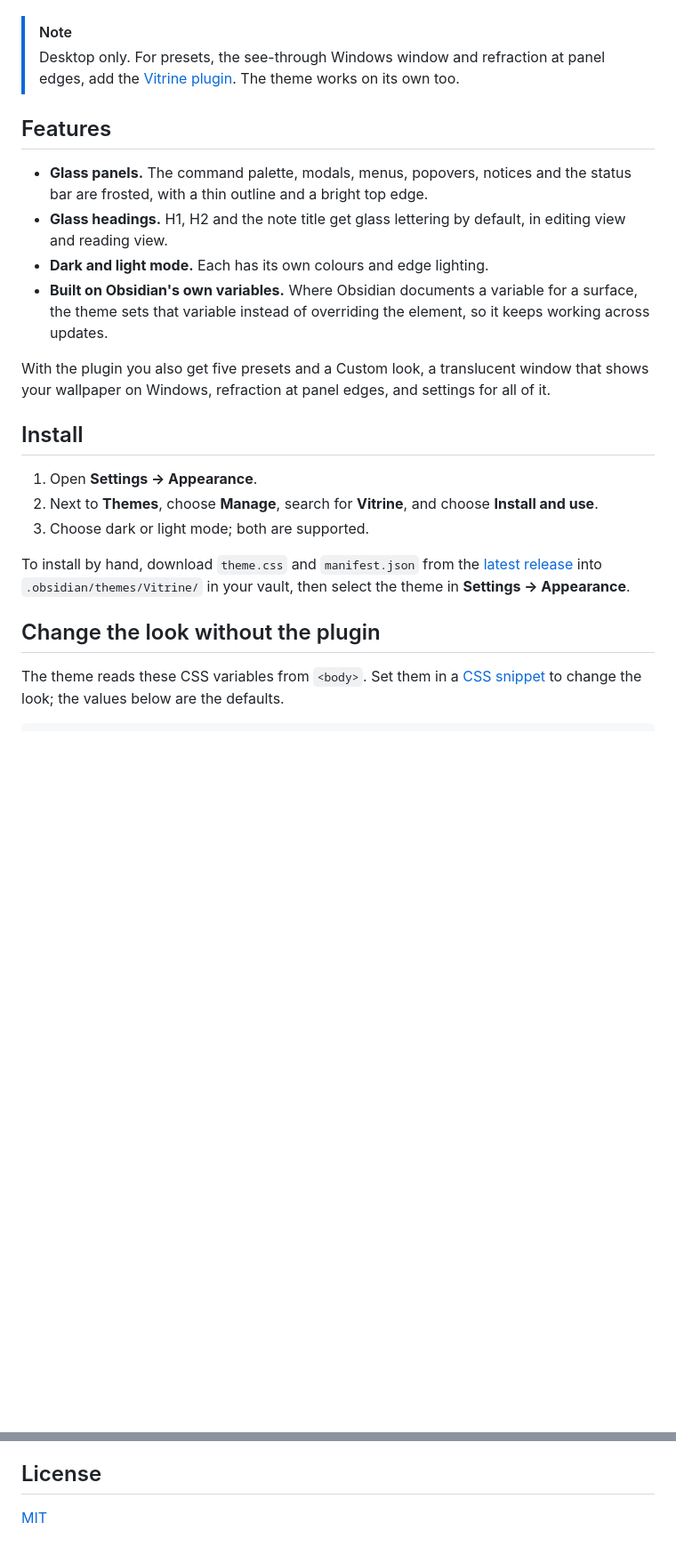
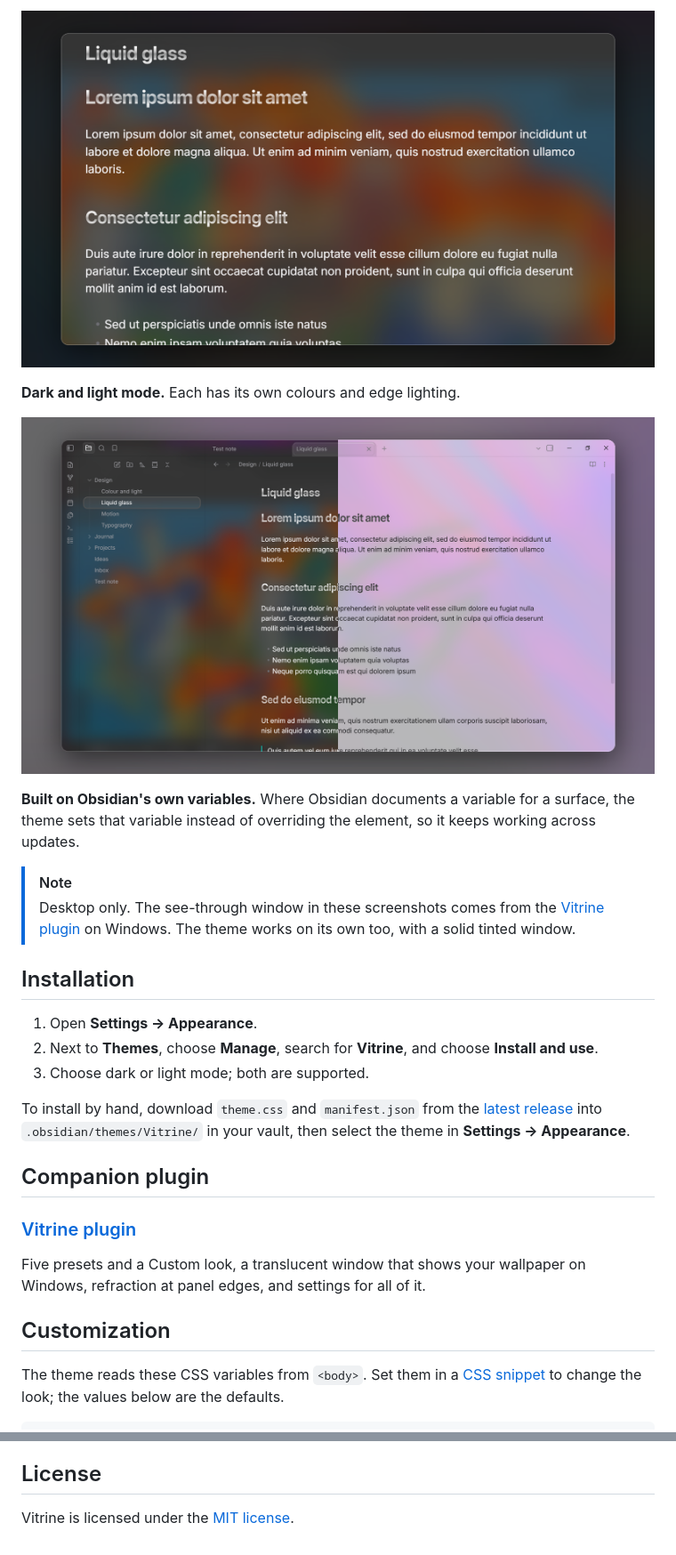
Before and after one commit to Invictus2076/Vitrine-theme, a Markdown page: README.md, 2 parts joined by grey strips. Shown at 89% size. Drawn GitHub-style; pictures changed too: img/dark-and-light.png (added), img/glass-headings.png (added); blank space fills up the shorter version.

Commit message:
Lay out the README like other community themes, with a cover and screenshots

```diff
--- a/README.md
+++ b/README.md
@@ -4,17 +17,15 @@ Frosted, translucent and refracting glass for Obsidian. A theme that makes the c
+![Glass headings](img/glass-headings.png)
+
+**Dark and light mode.** Each has its own colours and edge lighting.
+
+![Dark and light mode](img/dark-and-light.png)
+
+**Built on Obsidian's own variables.** Where Obsidian documents a variable for a surface, the theme sets that variable instead of overriding the element, so it keeps working across updates.
 
 > [!NOTE]
-> Desktop only. For presets, the see-through Windows window and refraction at panel edges, add the [Vitrine plugin](https://github.com/Invictus2076/vitrine-plugin). The theme works on its own too.
+> Desktop only. The see-through window in these screenshots comes from the [Vitrine plugin](https://github.com/Invictus2076/vitrine-plugin) on Windows. The theme works on its own too, with a solid tinted window.
 
-## Features
-
-- **Glass panels.** The command palette, modals, menus, popovers, notices and the status bar are frosted, with a thin outline and a bright top edge.
-- **Glass headings.** H1, H2 and the note title get glass lettering by default, in editing view and reading view.
-- **Dark and light mode.** Each has its own colours and edge lighting.
-- **Built on Obsidian's own variables.** Where Obsidian documents a variable for a surface, the theme sets that variable instead of overriding the element, so it keeps working across updates.
-
-With the plugin you also get five presets and a Custom look, a translucent window that shows your wallpaper on Windows, refraction at panel edges, and settings for all of it.
-
-## Install
+## Installation
 
 1. Open **Settings → Appearance**.
 2. Next to **Themes**, choose **Manage**, search for **Vitrine**, and choose **Install and use**.
@@ -22,7 +33,13 @@ With the plugin you also get five presets and a Custom look, a translucent windo
 
 To install by hand, download `theme.css` and `manifest.json` from the [latest release](https://github.com/Invictus2076/vitrine-theme/releases/latest) into `.obsidian/themes/Vitrine/` in your vault, then select the theme in **Settings → Appearance**.
 
-## Change the look without the plugin
+## Companion plugin
+
+### [Vitrine plugin](https://github.com/Invictus2076/vitrine-plugin)
+
+Five presets and a Custom look, a translucent window that shows your wallpaper on Windows, refraction at panel edges, and settings for all of it.
+
+## Customization
 
 The theme reads these CSS variables from `<body>`. Set them in a [CSS snippet](https://help.obsidian.md/snippets) to change the look; the values below are the defaults.
 
@@ -55,4 +72,4 @@ When the plugin is enabled it sets these for you from the preset you choose, and
 
 ## License
 
-[MIT](./LICENSE)
+Vitrine is licensed under the [MIT license](./LICENSE).
```
Also changed, not shown: other parts of README.md (+15 -2 lines), img/cover.png (added), img/glass-panels.png (added).
